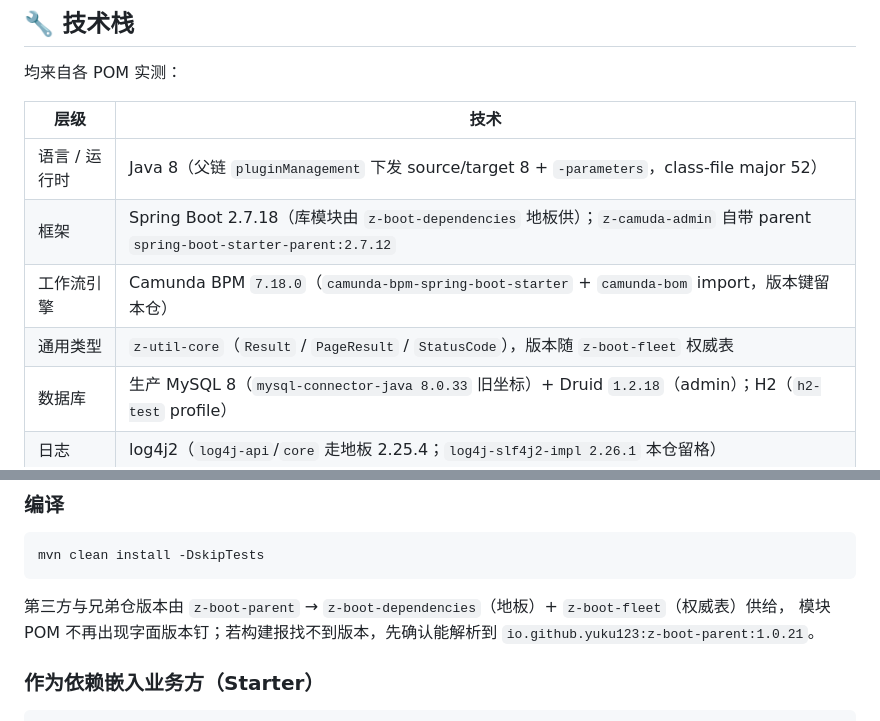
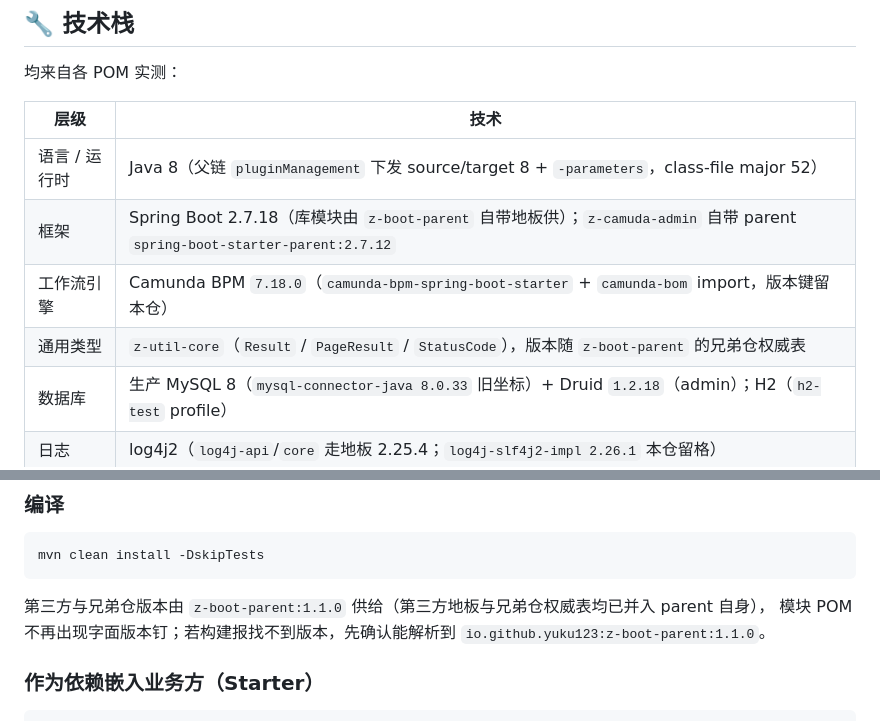
Before and after one commit to z-opc-foundation/z-camuda, a Markdown page: README.md, 2 parts joined by grey strips. GitHub-like rendering.

````diff
--- a/README.md
+++ b/README.md
@@ -90,9 +90,9 @@ z-camuda/
 | 层级 | 技术 |
 |------|------|
 | 语言 / 运行时 | Java 8（父链 `pluginManagement` 下发 source/target 8 + `-parameters`，class-file major 52） |
-| 框架 | Spring Boot 2.7.18（库模块由 `z-boot-dependencies` 地板供）；`z-camuda-admin` 自带 parent `spring-boot-starter-parent:2.7.12` |
+| 框架 | Spring Boot 2.7.18（库模块由 `z-boot-parent` 自带地板供）；`z-camuda-admin` 自带 parent `spring-boot-starter-parent:2.7.12` |
 | 工作流引擎 | Camunda BPM `7.18.0`（`camunda-bpm-spring-boot-starter` + `camunda-bom` import，版本键留本仓） |
-| 通用类型 | `z-util-core`（`Result` / `PageResult` / `StatusCode`），版本随 `z-boot-fleet` 权威表 |
+| 通用类型 | `z-util-core`（`Result` / `PageResult` / `StatusCode`），版本随 `z-boot-parent` 的兄弟仓权威表 |
 | 数据库 | 生产 MySQL 8（`mysql-connector-java 8.0.33` 旧坐标）+ Druid `1.2.18`（admin）；H2（`h2-test` profile） |
 | 日志 | log4j2（`log4j-api`/`core` 走地板 2.25.4；`log4j-slf4j2-impl 2.26.1` 本仓留格） |
 | 接口文档 | Knife4j / OpenAPI3（`knife4j-openapi3-spring-boot-starter 4.1.0` 在 admin；`swagger-annotations 2.2.8` 在 web，provided） |
@@ -110,8 +110,8 @@ z-camuda/
 mvn clean install -DskipTests
 ```
 
-第三方与兄弟仓版本由 `z-boot-parent` → `z-boot-dependencies`（地板）+ `z-boot-fleet`（权威表）供给，
-模块 POM 不再出现字面版本钉；若构建报找不到版本，先确认能解析到 `io.github.yuku123:z-boot-parent:1.0.21`。
+第三方与兄弟仓版本由 `z-boot-parent:1.1.0` 供给（第三方地板与兄弟仓权威表均已并入 parent 自身），
+模块 POM 不再出现字面版本钉；若构建报找不到版本，先确认能解析到 `io.github.yuku123:z-boot-parent:1.1.0`。
 
 ### 作为依赖嵌入业务方（Starter）
 
````
Also changed, not shown: other parts of README.md (+15 -12 lines), _doc/001_arch/00-overview.md (added, +161 -0 lines).
